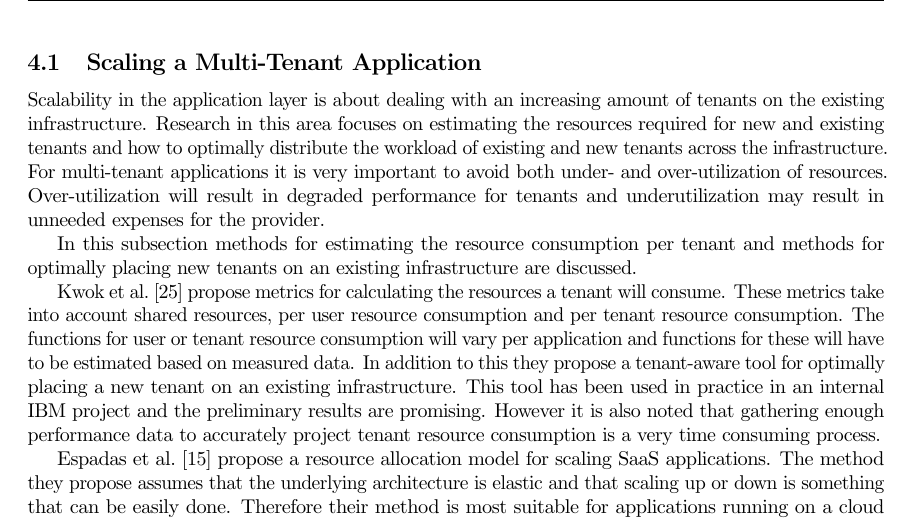
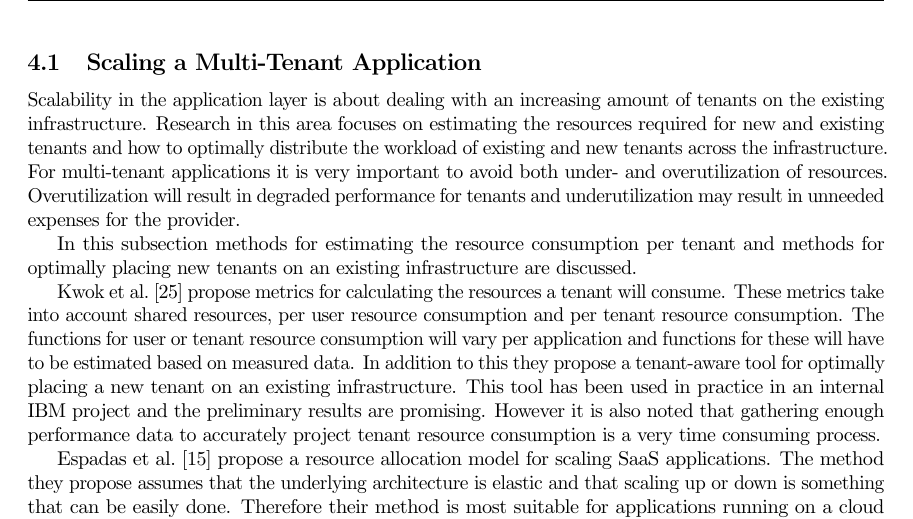
Before and after one commit to hermanbanken/TI3700, a LaTeX paper (paper.tex, which reads scalability.tex): part of page 9 of 23, cut so that both start at the same text. Compiled offline with pdfLaTeX.

Commit message:
Revert "Spelling suggestion by Apple" as was incored. Lookup up in online dictionary This reverts commit 0ea9c4abaeee8d982352e9fb9f4aad1ecb6db3b6.

```diff
--- a/scalability.tex
+++ b/scalability.tex
@@ -14,8 +14,8 @@ Finally a research agenda for scalability research will be presented.
 \label{sec:scal_mta}
 Scalability in the application layer is about dealing with an increasing amount of tenants on the existing infrastructure.
 Research in this area focuses on estimating the resources required for new and existing tenants and how to optimally distribute the workload of existing and new tenants across the infrastructure.
-For multi-tenant applications it is very important to avoid both under- and over-utilization of resources.
-Over-utilization will result in degraded performance for tenants and underutilization may result in unneeded expenses for the provider.
+For multi-tenant applications it is very important to avoid both under- and overutilization of resources.
+Overutilization will result in degraded performance for tenants and underutilization may result in unneeded expenses for the provider.
 
 In this subsection methods for estimating the resource consumption per tenant and methods for optimally placing new tenants on an existing infrastructure are discussed.
 
```
